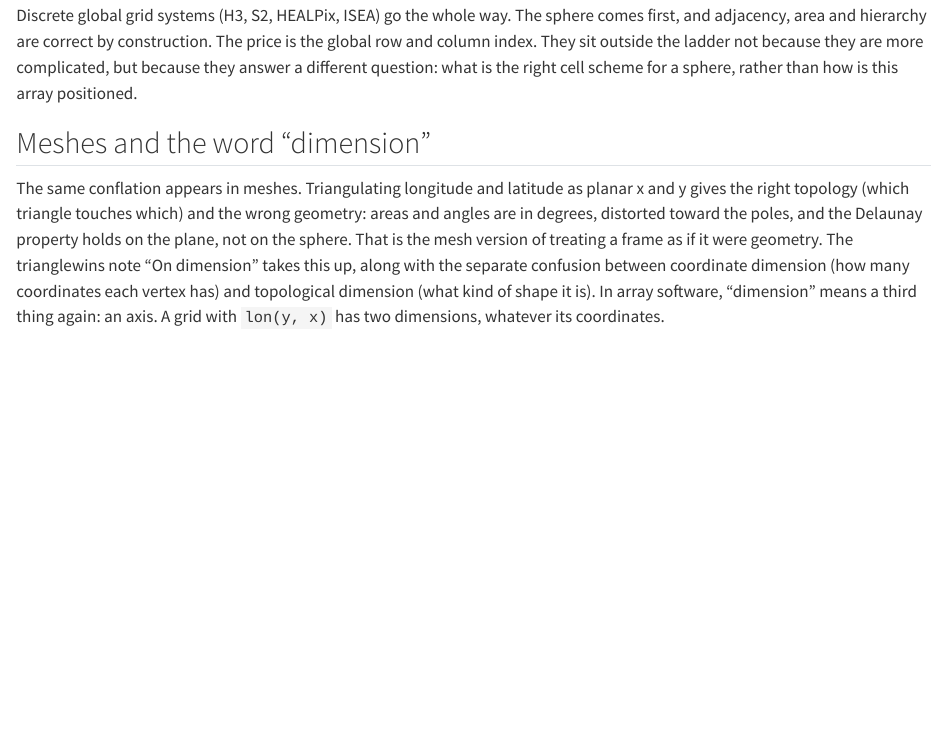
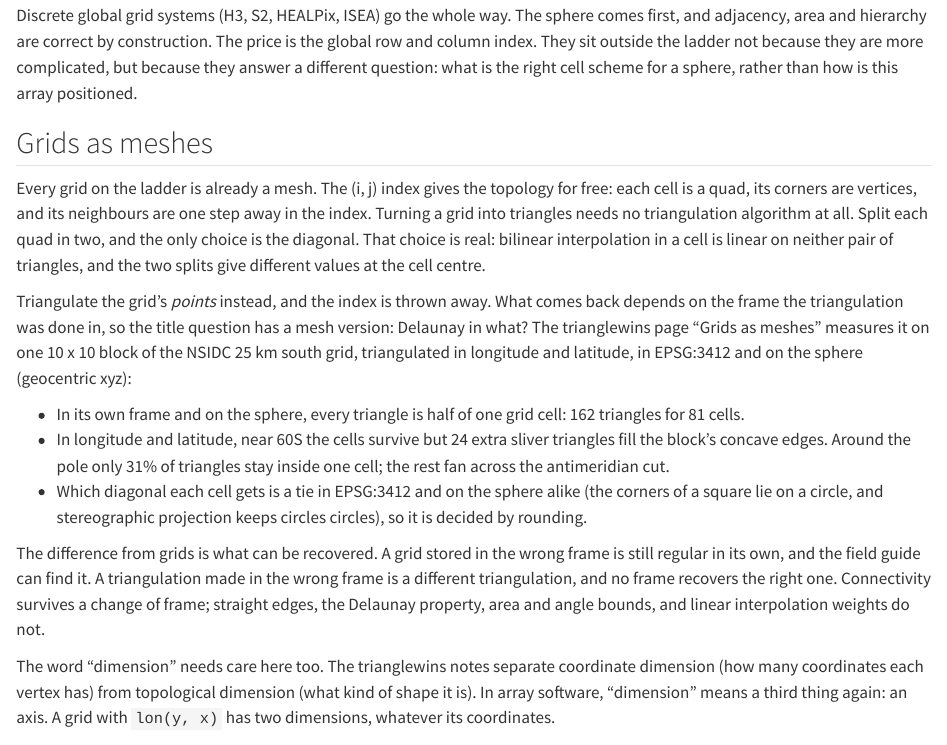
Before and after one commit to hypertidy/regular-in-what, a Quarto document (08-edges.qmd): the page in a window 1100 px wide, from 3540 px down. Rendered offline with R 4.5, knitr and Pandoc in place of Quarto, with nearby package versions.

Commit message:
Retitle the mesh section "Grids as meshes" and add Delaunay in what?
08-edges: every grid is already a quad mesh, the diagonal choice, and
the trianglewins measurement of one NSIDC block triangulated in three
frames. 02: centre and corner are face and node. The "On dimension"
note is now part of trianglewins notes; references updated.

Co-Authored-By: Claude Opus 5.5 (1M context) <noreply@anthropic.com>
Claude-Session: https://claude.ai/code/session_01FwGN4ADZFUbnmcStHy76eV

```diff
--- a/08-edges.qmd
+++ b/08-edges.qmd
@@ -195,18 +195,45 @@ outside the ladder not because they are more complicated, but because they
 answer a different question: what is the right cell scheme for a sphere,
 rather than how is this array positioned.
 
-## Meshes and the word "dimension"
+## Grids as meshes {#sec-grids-as-meshes}
 
-The same conflation appears in meshes. Triangulating longitude and latitude
-as planar x and y gives the right topology (which triangle touches which)
-and the wrong geometry: areas and angles are in degrees, distorted toward
-the poles, and the Delaunay property holds on the plane, not on the sphere.
-That is the mesh version of treating a frame as if it were geometry. The
-trianglewins note "On dimension" takes this up, along with the separate
-confusion between coordinate dimension (how many coordinates each vertex
-has) and topological dimension (what kind of shape it is). In array
-software, "dimension" means a third thing again: an axis. A grid with
-`lon(y, x)` has two dimensions, whatever its coordinates.
+Every grid on the ladder is already a mesh. The (i, j) index gives the
+topology for free: each cell is a quad, its corners are vertices, and its
+neighbours are one step away in the index. Turning a grid into triangles
+needs no triangulation algorithm at all. Split each quad in two, and the
+only choice is the diagonal. That choice is real: bilinear interpolation
+in a cell is linear on neither pair of triangles, and the two splits give
+different values at the cell centre.
+
+Triangulate the grid's *points* instead, and the index is thrown away. What
+comes back depends on the frame the triangulation was done in, so the
+title question has a mesh version: Delaunay in what? The trianglewins page
+"Grids as meshes" measures it on one 10 x 10 block of the NSIDC 25 km south
+grid, triangulated in longitude and latitude, in EPSG:3412 and on the
+sphere (geocentric xyz):
+
+- In its own frame and on the sphere, every triangle is half of one grid
+  cell: 162 triangles for 81 cells.
+- In longitude and latitude, near 60S the cells survive but 24 extra
+  sliver triangles fill the block's concave edges. Around the pole only
+  31% of triangles stay inside one cell; the rest fan across the
+  antimeridian cut.
+- Which diagonal each cell gets is a tie in EPSG:3412 and on the sphere
+  alike (the corners of a square lie on a circle, and stereographic
+  projection keeps circles circles), so it is decided by rounding.
+
+The difference from grids is what can be recovered. A grid stored in the
+wrong frame is still regular in its own, and the field guide can find it.
+A triangulation made in the wrong frame is a different triangulation, and
+no frame recovers the right one. Connectivity survives a change of frame;
+straight edges, the Delaunay property, area and angle bounds, and linear
+interpolation weights do not.
+
+The word "dimension" needs care here too. The trianglewins notes separate
+coordinate dimension (how many coordinates each vertex has) from
+topological dimension (what kind of shape it is). In array software,
+"dimension" means a third thing again: an axis. A grid with `lon(y, x)`
+has two dimensions, whatever its coordinates.
 
 ## The question to carry away
 
```
Also changed, not shown: 02-two-questions.qmd (+3 -1 lines), index.qmd (+1 -1 lines), references.qmd (+3 -1 lines).
